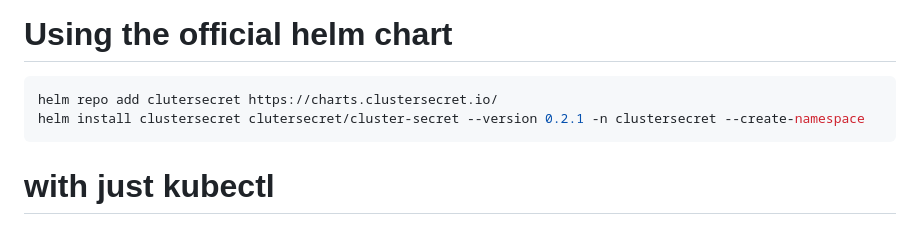
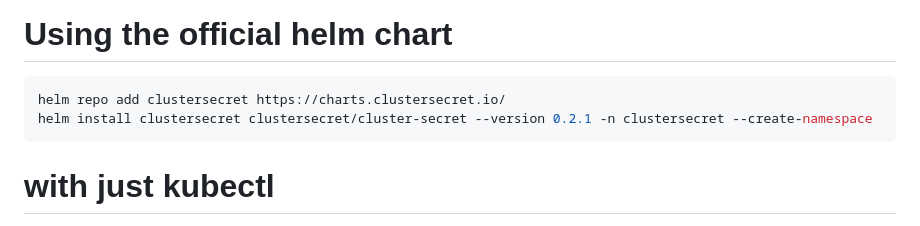
Before and after one commit to zakkg3/ClusterSecret, a Markdown page: README.md, the part around the change. Drawn GitHub-style.

Commit message:
Fix typo in README.md

````diff
--- a/README.md
+++ b/README.md
@@ -76,8 +76,8 @@ For older kubernetes (<1.19) use the image tag `0.0.6` in your helm values file.
 # Using the official helm chart
 
 ```bash
-helm repo add clutersecret https://charts.clustersecret.io/
-helm install clustersecret clutersecret/cluster-secret --version 0.2.1 -n clustersecret --create-namespace
+helm repo add clustersecret https://charts.clustersecret.io/
+helm install clustersecret clustersecret/cluster-secret --version 0.2.1 -n clustersecret --create-namespace
 ```
 
 # with just kubectl
````
